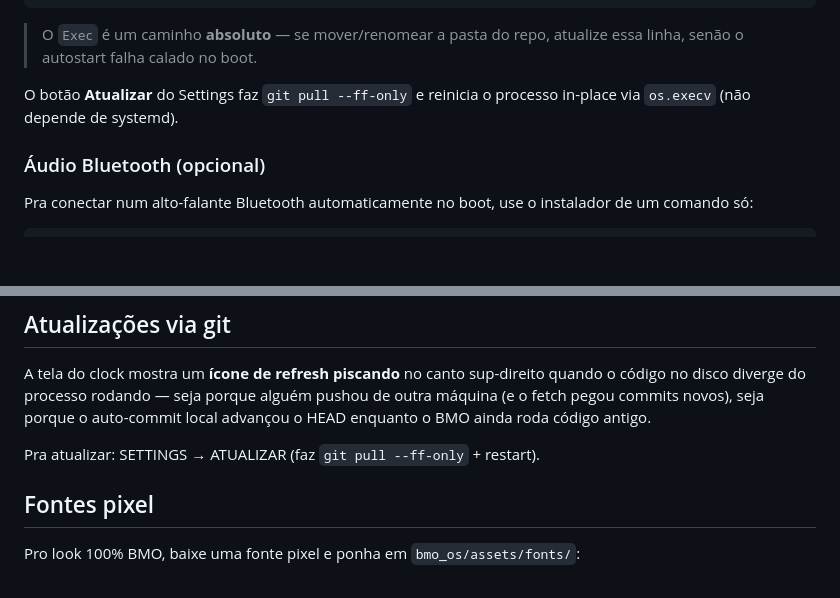
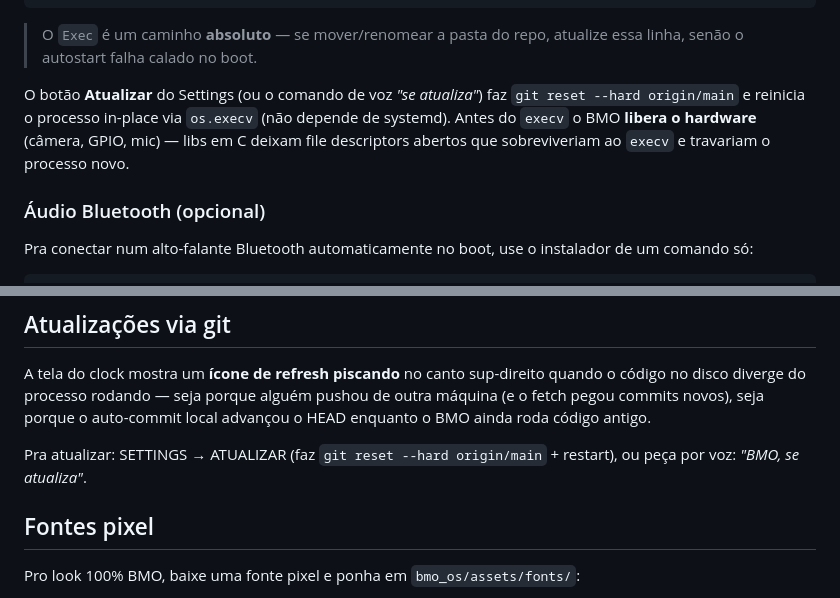
Before and after one commit to joaopviana2004-tech/BMO, a Markdown page: README.md, 2 parts joined by grey strips. GitHub-like rendering; blank space fills up the shorter version.

```diff
--- a/README.md
+++ b/README.md
@@ -173,8 +192,11 @@ Terminal=false
 > O `Exec` é um caminho **absoluto** — se mover/renomear a pasta do repo, atualize
 > essa linha, senão o autostart falha calado no boot.
 
-O botão **Atualizar** do Settings faz `git pull --ff-only` e reinicia o processo
-in-place via `os.execv` (não depende de systemd).
+O botão **Atualizar** do Settings (ou o comando de voz *"se atualiza"*) faz
+`git reset --hard origin/main` e reinicia o processo in-place via `os.execv`
+(não depende de systemd). Antes do `execv` o BMO **libera o hardware** (câmera,
+GPIO, mic) — libs em C deixam file descriptors abertos que sobreviveriam ao
+`execv` e travariam o processo novo.
 
 ### Áudio Bluetooth (opcional)
 
@@ -261,7 +325,8 @@ quando o código no disco diverge do processo rodando — seja porque alguém
 pushou de outra máquina (e o fetch pegou commits novos), seja porque o auto-commit
 local advançou o HEAD enquanto o BMO ainda roda código antigo.
 
-Pra atualizar: SETTINGS → ATUALIZAR (faz `git pull --ff-only` + restart).
+Pra atualizar: SETTINGS → ATUALIZAR (faz `git reset --hard origin/main` +
+restart), ou peça por voz: *"BMO, se atualiza"*.
 
 ## Fontes pixel
 
```
Also changed, not shown: other parts of README.md (+73 -8 lines).
